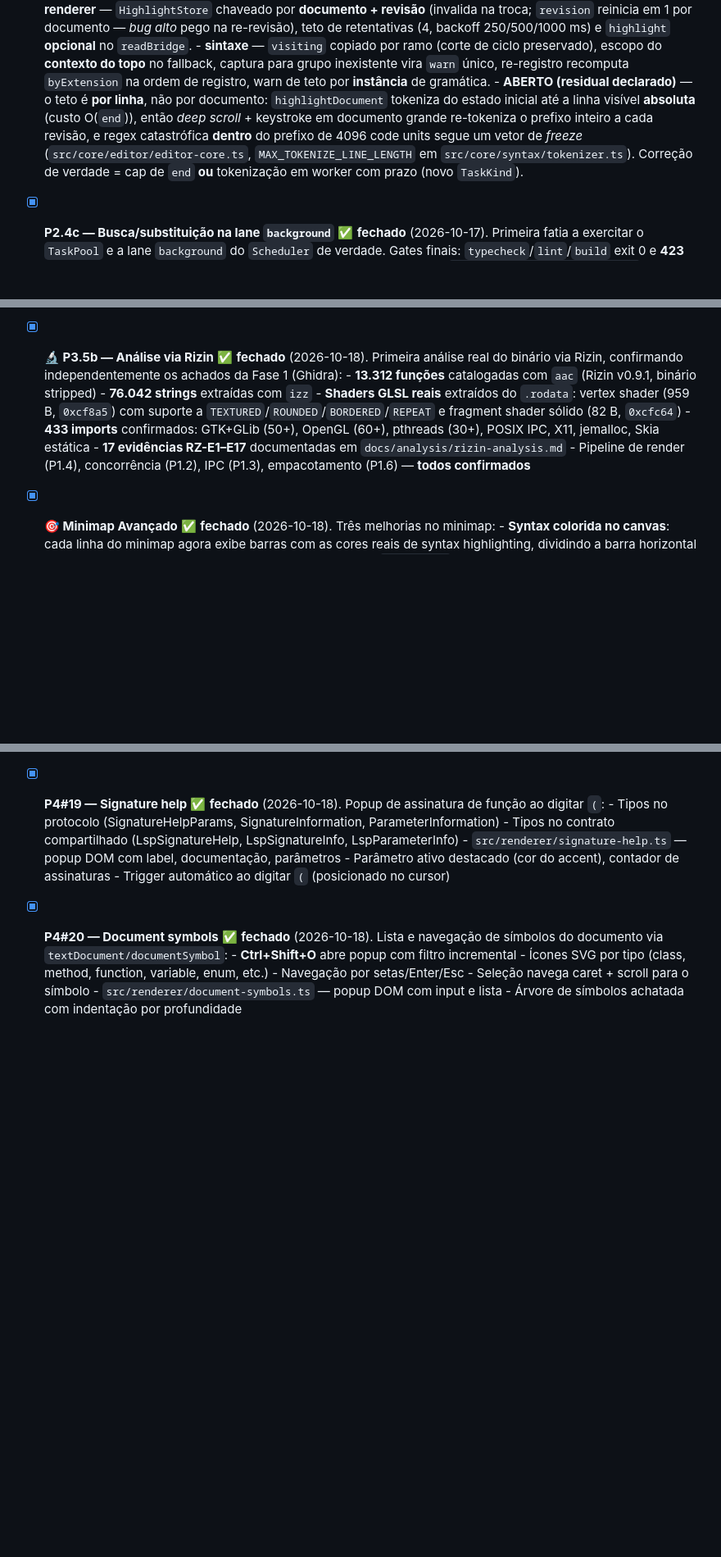
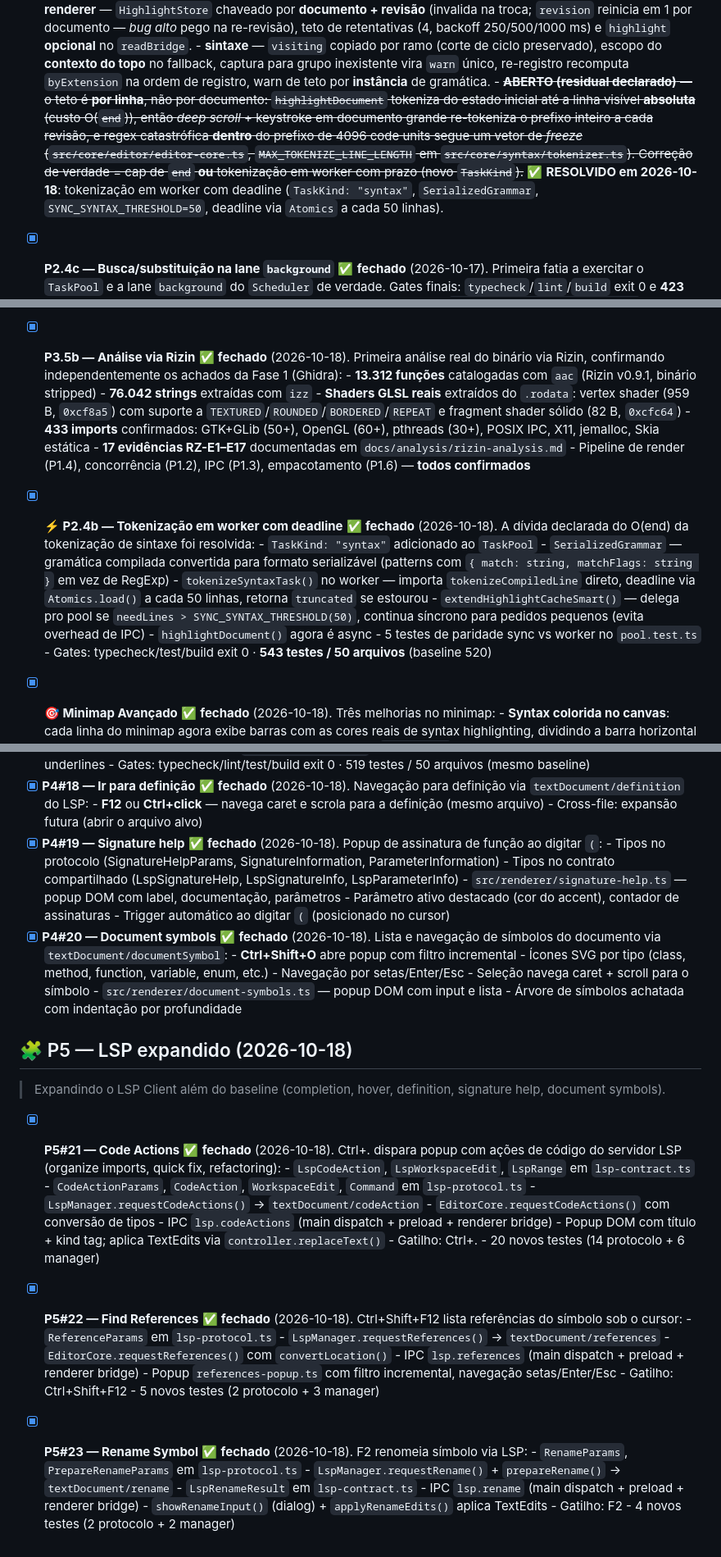
Before and after one commit to gbortolas/sublime-rea, a Markdown page: docs/BACKLOG.md, 3 parts joined by grey strips. Shown at 82% size. Drawn GitHub-style; blank space fills up the shorter version.

Commit message:
docs: atualiza HANDOFF + BACKLOG — P2.4b (tokenização worker), P5 (Code Actions, References, Rename)
543 testes / 50 arquivos — novo recorde 🏆

```diff
--- a/docs/BACKLOG.md
+++ b/docs/BACKLOG.md
@@ -183,12 +183,14 @@ IDs). Cada item vira uma seção da spec técnica abstrata. **Fase 1 FECHADA**
       - **sintaxe** — `visiting` copiado por ramo (corte de ciclo preservado), escopo do **contexto do
             topo** no fallback, captura para grupo inexistente vira `warn` único, re-registro recomputa
             `byExtension` na ordem de registro, warn de teto por **instância** de gramática.
-      - **ABERTO (residual declarado)** — o teto é **por linha**, não por documento: `highlightDocument`
+      - ~~**ABERTO (residual declarado)** — o teto é **por linha**, não por documento: `highlightDocument`
             tokeniza do estado inicial até a linha visível **absoluta** (custo O(`end`)), então *deep
             scroll* + keystroke em documento grande re-tokeniza o prefixo inteiro a cada revisão, e regex
             catastrófica **dentro** do prefixo de 4096 code units segue um vetor de *freeze*
             (`src/core/editor/editor-core.ts`, `MAX_TOKENIZE_LINE_LENGTH` em `src/core/syntax/tokenizer.ts`).
-            Correção de verdade = cap de `end` **ou** tokenização em worker com prazo (novo `TaskKind`).
+            Correção de verdade = cap de `end` **ou** tokenização em worker com prazo (novo `TaskKind`).~~ ✅
+            **RESOLVIDO em 2026-10-18**: tokenização em worker com deadline (`TaskKind: "syntax"`,
+            `SerializedGrammar`, `SYNC_SYNTAX_THRESHOLD=50`, deadline via `Atomics` a cada 50 linhas).
 
 - [x] **P2.4c — Busca/substituição na lane `background`** ✅ **fechado** (2026-10-17). Primeira fatia a
       exercitar o `TaskPool` e a lane `background` do `Scheduler` de verdade. Gates finais:
@@ -425,7 +427,7 @@ Problemas identificados ao testar o AppImage pela primeira vez:
       - **Verificado:** `rea execute-rizin-command` → `exit_code: 0`, `completion_status: complete`,
         provider `rizin` analisando o binário alvo (`iI` revela arch, bits, bintype, relro, nx, pie)
       - **Setup roda em 12 etapas** (sem quebras; dry-run e execução real validados)
-- [x] **🔬 P3.5b — Análise via Rizin** ✅ **fechado** (2026-10-18). Primeira análise real do binário
+- [x] **P3.5b — Análise via Rizin** ✅ **fechado** (2026-10-18). Primeira análise real do binário
       via Rizin, confirmando independentemente os achados da Fase 1 (Ghidra):
       - **13.312 funções** catalogadas com `aac` (Rizin v0.9.1, binário stripped)
       - **76.042 strings** extraídas com `izz`
@@ -436,6 +438,18 @@ Problemas identificados ao testar o AppImage pela primeira vez:
       - **17 evidências RZ-E1–E17** documentadas em `docs/analysis/rizin-analysis.md`
       - Pipeline de render (P1.4), concorrência (P1.2), IPC (P1.3), empacotamento (P1.6) —
         **todos confirmados**
+- [x] **⚡ P2.4b — Tokenização em worker com deadline** ✅ **fechado** (2026-10-18). A dívida declarada
+      do O(end) da tokenização de sintaxe foi resolvida:
+      - `TaskKind: "syntax"` adicionado ao `TaskPool`
+      - `SerializedGrammar` — gramática compilada convertida para formato serializável
+        (patterns com `{ match: string, matchFlags: string }` em vez de RegExp)
+      - `tokenizeSyntaxTask()` no worker — importa `tokenizeCompiledLine` direto,
+        deadline via `Atomics.load()` a cada 50 linhas, retorna `truncated` se estourou
+      - `extendHighlightCacheSmart()` — delega pro pool se `needLines > SYNC_SYNTAX_THRESHOLD(50)`,
+        continua síncrono para pedidos pequenos (evita overhead de IPC)
+      - `highlightDocument()` agora é async
+      - 5 testes de paridade sync vs worker no `pool.test.ts`
+      - Gates: typecheck/test/build exit 0 · **543 testes / 50 arquivos** (baseline 520)
 - [x] **🎯 Minimap Avançado** ✅ **fechado** (2026-10-18). Três melhorias no minimap:
       - **Syntax colorida no canvas**: cada linha do minimap agora exibe barras com as cores
         reais de syntax highlighting, dividindo a barra horizontal em segmentos proporcionais
@@ -536,3 +550,35 @@ Problemas identificados ao testar o AppImage pela primeira vez:
       - Seleção navega caret + scroll para o símbolo
       - `src/renderer/document-symbols.ts` — popup DOM com input e lista
       - Árvore de símbolos achatada com indentação por profundidade
+
+## 🧩 P5 — LSP expandido (2026-10-18)
+
+> Expandindo o LSP Client além do baseline (completion, hover, definition, signature help, document symbols).
+
+- [x] **P5#21 — Code Actions** ✅ **fechado** (2026-10-18). Ctrl+. dispara popup com ações de código
+      do servidor LSP (organize imports, quick fix, refactoring):
+      - `LspCodeAction`, `LspWorkspaceEdit`, `LspRange` em `lsp-contract.ts`
+      - `CodeActionParams`, `CodeAction`, `WorkspaceEdit`, `Command` em `lsp-protocol.ts`
+      - `LspManager.requestCodeActions()` → `textDocument/codeAction`
+      - `EditorCore.requestCodeActions()` com conversão de tipos
+      - IPC `lsp.codeActions` (main dispatch + preload + renderer bridge)
+      - Popup DOM com título + kind tag; aplica TextEdits via `controller.replaceText()`
+      - Gatilho: Ctrl+.
+      - 20 novos testes (14 protocolo + 6 manager)
+- [x] **P5#22 — Find References** ✅ **fechado** (2026-10-18). Ctrl+Shift+F12 lista referências
+      do símbolo sob o cursor:
+      - `ReferenceParams` em `lsp-protocol.ts`
+      - `LspManager.requestReferences()` → `textDocument/references`
+      - `EditorCore.requestReferences()` com `convertLocation()`
+      - IPC `lsp.references` (main dispatch + preload + renderer bridge)
+      - Popup `references-popup.ts` com filtro incremental, navegação setas/Enter/Esc
+      - Gatilho: Ctrl+Shift+F12
+      - 5 novos testes (2 protocolo + 3 manager)
+- [x] **P5#23 — Rename Symbol** ✅ **fechado** (2026-10-18). F2 renomeia símbolo via LSP:
+      - `RenameParams`, `PrepareRenameParams` em `lsp-protocol.ts`
+      - `LspManager.requestRename()` + `prepareRename()` → `textDocument/rename`
+      - `LspRenameResult` em `lsp-contract.ts`
+      - IPC `lsp.rename` (main dispatch + preload + renderer bridge)
+      - `showRenameInput()` (dialog) + `applyRenameEdits()` aplica TextEdits
+      - Gatilho: F2
+      - 4 novos testes (2 protocolo + 2 manager)
```
Also changed, not shown: docs/HANDOFF.md (+9 -9 lines).
